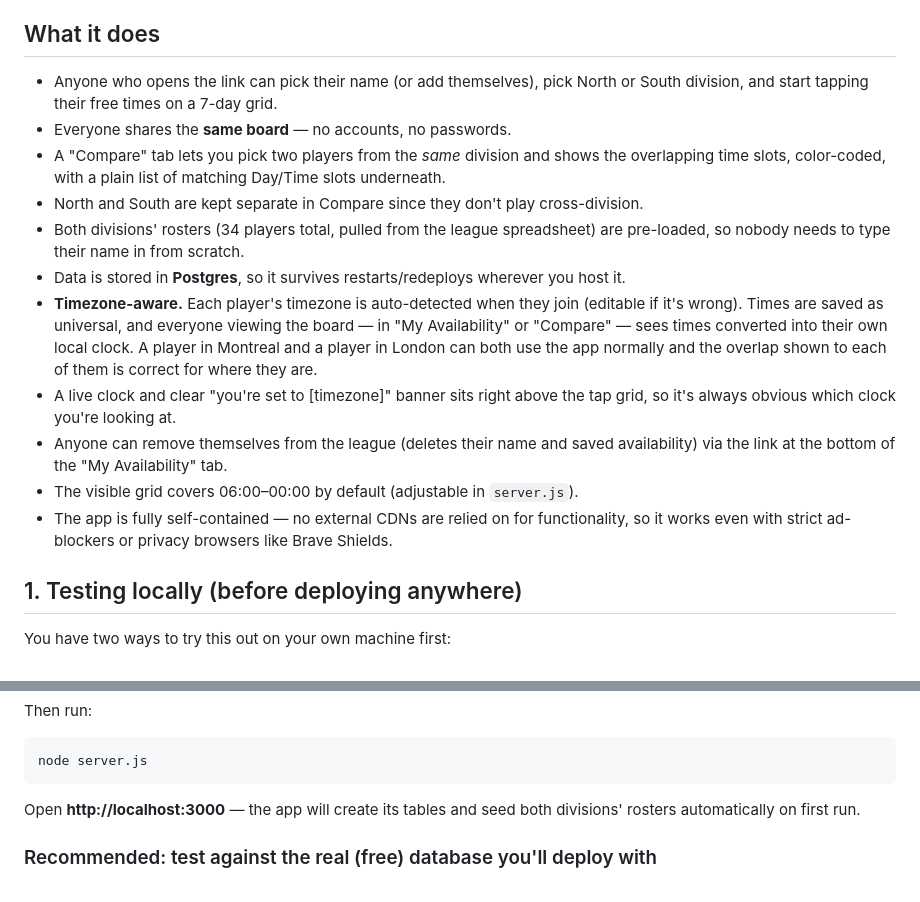
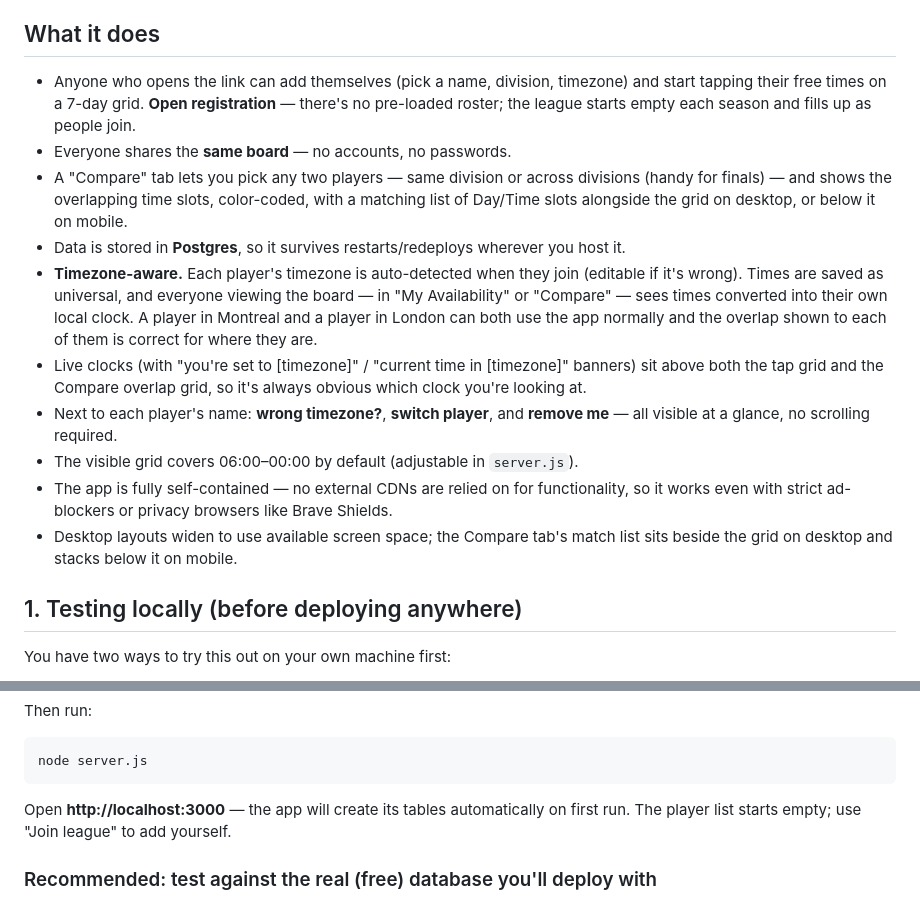
Before and after one commit to w4ddy/FGN-scheduler, a Markdown page: README.md, 2 parts joined by grey strips. Rendered like a GitHub page.

````diff
--- a/README.md
+++ b/README.md
@@ -5,28 +5,29 @@ and see at a glance when two players overlap.
 
 ## What it does
 
-- Anyone who opens the link can pick their name (or add themselves), pick North or
-  South division, and start tapping their free times on a 7-day grid.
+- Anyone who opens the link can add themselves (pick a name, division, timezone) and
+  start tapping their free times on a 7-day grid. **Open registration** — there's no
+  pre-loaded roster; the league starts empty each season and fills up as people join.
 - Everyone shares the **same board** — no accounts, no passwords.
-- A "Compare" tab lets you pick two players from the *same* division and shows the
-  overlapping time slots, color-coded, with a plain list of matching Day/Time slots
-  underneath.
-- North and South are kept separate in Compare since they don't play cross-division.
-- Both divisions' rosters (34 players total, pulled from the league spreadsheet) are
-  pre-loaded, so nobody needs to type their name in from scratch.
+- A "Compare" tab lets you pick any two players — same division or across divisions
+  (handy for finals) — and shows the overlapping time slots, color-coded, with a
+  matching list of Day/Time slots alongside the grid on desktop, or below it on mobile.
 - Data is stored in **Postgres**, so it survives restarts/redeploys wherever you host it.
 - **Timezone-aware.** Each player's timezone is auto-detected when they join (editable
   if it's wrong). Times are saved as universal, and everyone viewing the board — in
   "My Availability" or "Compare" — sees times converted into their own local clock.
   A player in Montreal and a player in London can both use the app normally and the
   overlap shown to each of them is correct for where they are.
-- A live clock and clear "you're set to [timezone]" banner sits right above the
-  tap grid, so it's always obvious which clock you're looking at.
-- Anyone can remove themselves from the league (deletes their name and saved
-  availability) via the link at the bottom of the "My Availability" tab.
+- Live clocks (with "you're set to [timezone]" / "current time in [timezone]" banners)
+  sit above both the tap grid and the Compare overlap grid, so it's always obvious
+  which clock you're looking at.
+- Next to each player's name: **wrong timezone?**, **switch player**, and
+  **remove me** — all visible at a glance, no scrolling required.
 - The visible grid covers 06:00–00:00 by default (adjustable in `server.js`).
 - The app is fully self-contained — no external CDNs are relied on for functionality,
   so it works even with strict ad-blockers or privacy browsers like Brave Shields.
+- Desktop layouts widen to use available screen space; the Compare tab's match list
+  sits beside the grid on desktop and stacks below it on mobile.
 
 ## 1. Testing locally (before deploying anywhere)
 
@@ -52,8 +53,8 @@ Then run:
 ```bash
 node server.js
 ```
-Open **http://localhost:3000** — the app will create its tables and seed both
-divisions' rosters automatically on first run.
+Open **http://localhost:3000** — the app will create its tables automatically on
+first run. The player list starts empty; use "Join league" to add yourself.
 
 ### Recommended: test against the real (free) database you'll deploy with
 This catches any issues before you ever touch a hosting provider, since you're
````
Also changed, not shown: other parts of README.md (+83 -0 lines).
